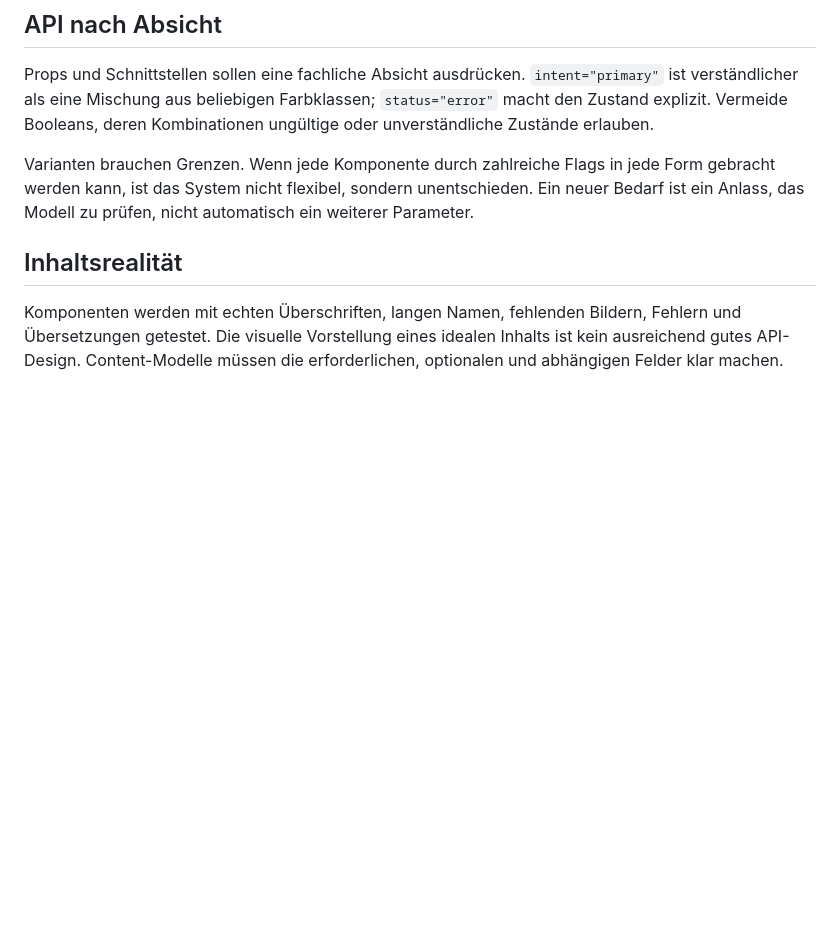
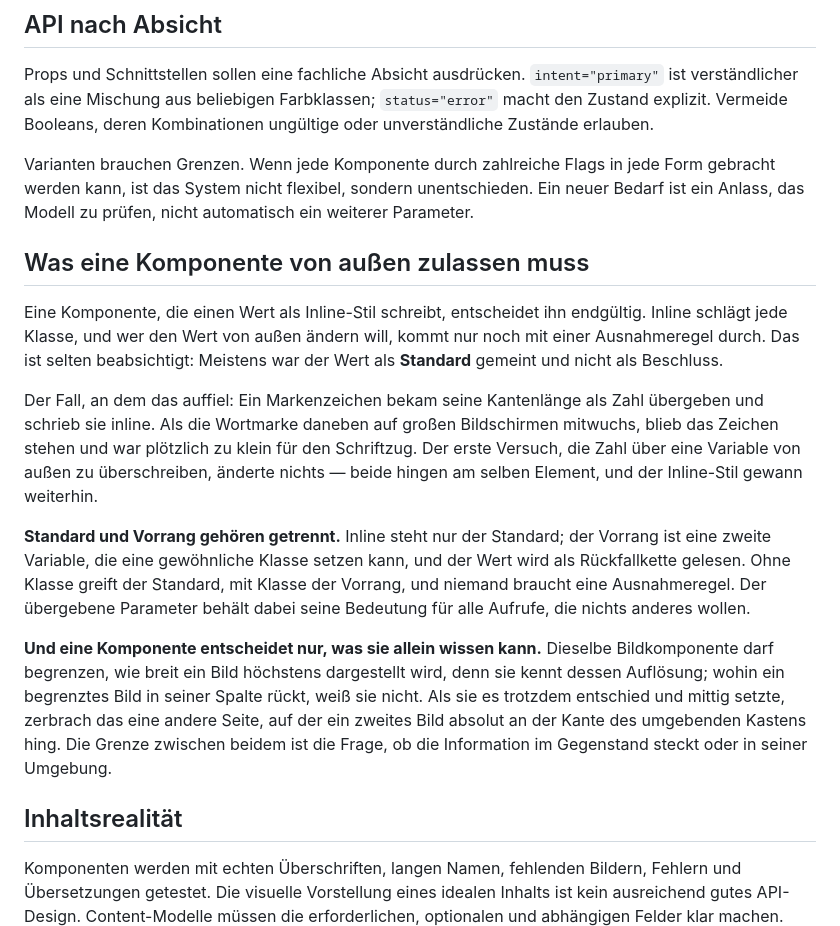
Before and after one commit to underworlddev1-spec/Vellox-OS, a Markdown page: 07_ENGINEERING/03-komponentenarchitektur.md, the part around the change. Drawn GitHub-style; blank space fills up the shorter version.

Commit message:
Drei Luecken geschlossen, die eine erste Suche nicht gefunden hatte
Nach dem SEO-Durchgang systematisch geprueft, was aus diesem Projekt
sonst noch fehlt. Der groessere Teil der Kandidaten stand bereits im
Repository, teils woertlich — der Gatterkatalog fuehrt 'Bildmasse kommen
aus der Datei' und 'Ortsseite braucht einen Beleg' seit laengerem. Meine
erste Suche hat beide nicht gefunden, weil sie zu woertlich formuliert
war; der Fehler lag bei der Messung und nicht im Repository.

Drei Luecken blieben.

TEXTKANTEN, in 04_UI/01. Das Kapitel sagte bereits, dass zufaellige
Kanten den Blick unruhig machen. Der nicht offensichtliche Fall fehlte:
Steht in einer Rasterzeile eine gefasste Flaeche neben ungefasstem
Inhalt, beginnen beide Spalten buendig und ihre ersten Textzeilen nicht.
Gemessen 33 Pixel, im Quelltext unsichtbar. Mit der Abgrenzung, wann ein
Versatz Hierarchie ist und kein Versehen.

KOMPONENTENGRENZEN, in 07_ENGINEERING/03. Zwei Aussagen, beide aus einem
Fehler entstanden. Ein Wert als Inline-Stil ist von aussen nicht mehr
aenderbar, obwohl er meist als Standard gemeint war — Standard und
Vorrang gehoeren getrennt. Und eine Komponente entscheidet nur, was sie
allein wissen kann: Die Bildkomponente kennt die Aufloesung und darf
begrenzen, die Ausrichtung in der Spalte kennt sie nicht. Als sie es
trotzdem entschied, zerbrach das eine andere Seite.

GATE, in 00_SYSTEM/06. 'Kein Bild breiter als seine Aufloesung' stand
bisher nur als Prosa im neuen UI-Kapitel und gehoert in den Katalog, weil
es in der Komponente erzwungen wird.

```diff
--- a/07_ENGINEERING/03-komponentenarchitektur.md
+++ b/07_ENGINEERING/03-komponentenarchitektur.md
@@ -13,6 +13,16 @@ Die Ebenen verhindern, dass jede Seite ein eigenes Button-System oder jede Card
 Props und Schnittstellen sollen eine fachliche Absicht ausdrücken. `intent="primary"` ist verständlicher als eine Mischung aus beliebigen Farbklassen; `status="error"` macht den Zustand explizit. Vermeide Booleans, deren Kombinationen ungültige oder unverständliche Zustände erlauben.
 
 Varianten brauchen Grenzen. Wenn jede Komponente durch zahlreiche Flags in jede Form gebracht werden kann, ist das System nicht flexibel, sondern unentschieden. Ein neuer Bedarf ist ein Anlass, das Modell zu prüfen, nicht automatisch ein weiterer Parameter.
+
+## Was eine Komponente von außen zulassen muss
+
+Eine Komponente, die einen Wert als Inline-Stil schreibt, entscheidet ihn endgültig. Inline schlägt jede Klasse, und wer den Wert von außen ändern will, kommt nur noch mit einer Ausnahmeregel durch. Das ist selten beabsichtigt: Meistens war der Wert als **Standard** gemeint und nicht als Beschluss.
+
+Der Fall, an dem das auffiel: Ein Markenzeichen bekam seine Kantenlänge als Zahl übergeben und schrieb sie inline. Als die Wortmarke daneben auf großen Bildschirmen mitwuchs, blieb das Zeichen stehen und war plötzlich zu klein für den Schriftzug. Der erste Versuch, die Zahl über eine Variable von außen zu überschreiben, änderte nichts — beide hingen am selben Element, und der Inline-Stil gewann weiterhin.
+
+**Standard und Vorrang gehören getrennt.** Inline steht nur der Standard; der Vorrang ist eine zweite Variable, die eine gewöhnliche Klasse setzen kann, und der Wert wird als Rückfallkette gelesen. Ohne Klasse greift der Standard, mit Klasse der Vorrang, und niemand braucht eine Ausnahmeregel. Der übergebene Parameter behält dabei seine Bedeutung für alle Aufrufe, die nichts anderes wollen.
+
+**Und eine Komponente entscheidet nur, was sie allein wissen kann.** Dieselbe Bildkomponente darf begrenzen, wie breit ein Bild höchstens dargestellt wird, denn sie kennt dessen Auflösung; wohin ein begrenztes Bild in seiner Spalte rückt, weiß sie nicht. Als sie es trotzdem entschied und mittig setzte, zerbrach das eine andere Seite, auf der ein zweites Bild absolut an der Kante des umgebenden Kastens hing. Die Grenze zwischen beidem ist die Frage, ob die Information im Gegenstand steckt oder in seiner Umgebung.
 
 ## Inhaltsrealität
 
```
Also changed, not shown: 00_SYSTEM/06-erzwungene-qualitaet.md (+1 -0 lines), 04_UI/01-layout-grid-und-spacing.md (+4 -0 lines).
